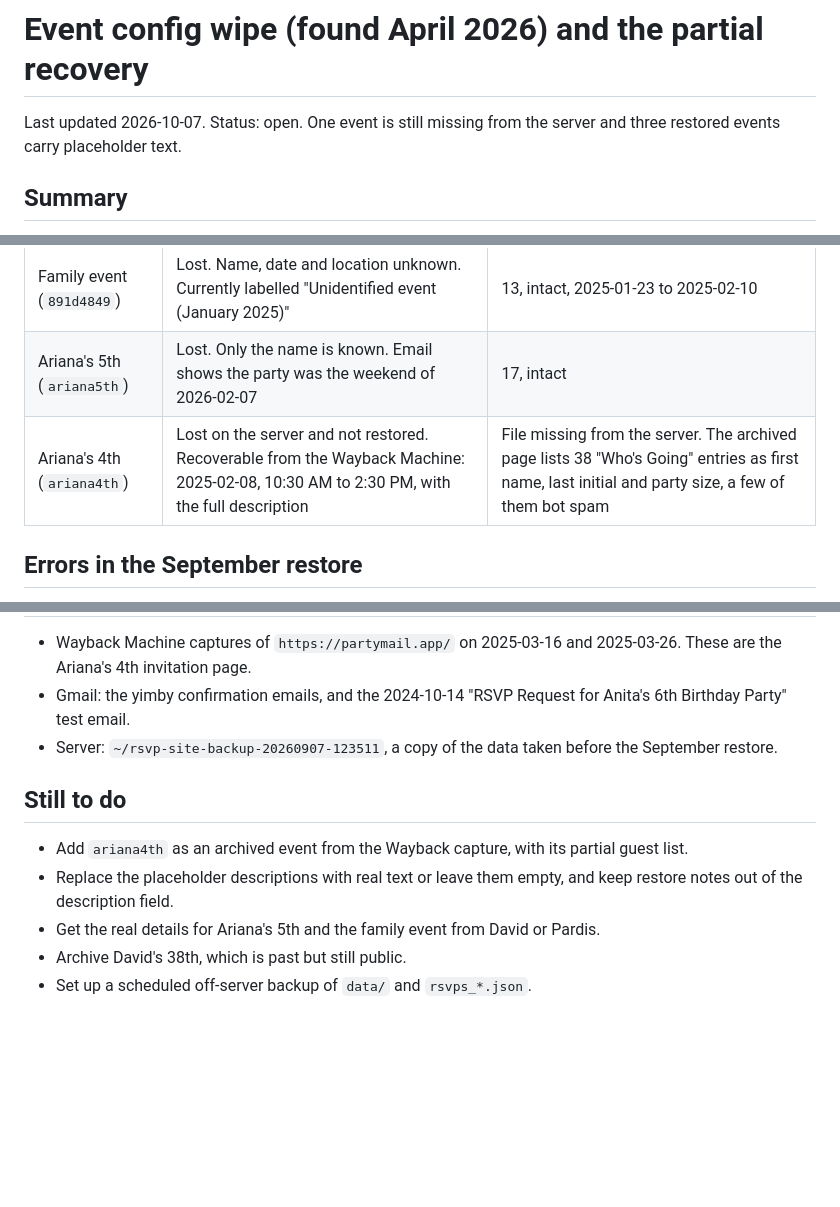
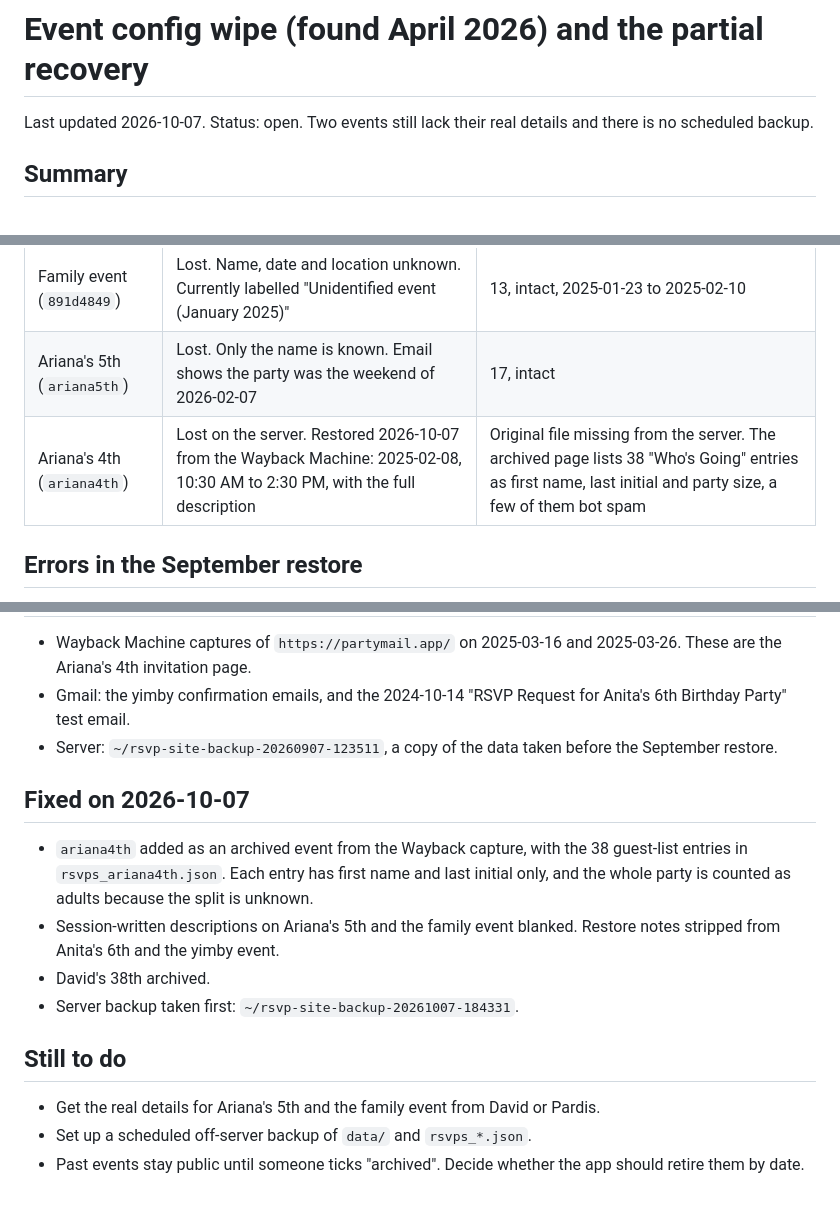
Before and after one commit to davidfwatson/rsvp-site, a Markdown page: docs/incidents/2026-04-event-config-wipe.md, 3 parts joined by grey strips. Drawn GitHub-style; blank space fills up the shorter version.

Commit message:
Incident note: record the 2026-10-07 fixes
Co-Authored-By: Claude Opus 5.5 (1M context) <noreply@anthropic.com>
Claude-Session: https://claude.ai/code/session_01AYcMkhuRAnf2VzwFSmgwbK

```diff
--- a/docs/incidents/2026-04-event-config-wipe.md
+++ b/docs/incidents/2026-04-event-config-wipe.md
@@ -1,7 +1,7 @@
 # Event config wipe (found April 2026) and the partial recovery
 
-Last updated 2026-10-07. Status: open. One event is still missing from the
-server and three restored events carry placeholder text.
+Last updated 2026-10-07. Status: open. Two events still lack their real details and there is no
+scheduled backup.
 
 ## Summary
 
@@ -57,7 +57,7 @@ restored in April.
 | Anita's 6th (`anita_6th`) | The seed event from the code, restored verbatim. The real party was run through Evite and a Google Form and held on 2024-11-17 | 1 test submission |
 | Family event (`891d4849`) | Lost. Name, date and location unknown. Currently labelled "Unidentified event (January 2025)" | 13, intact, 2025-01-23 to 2025-02-10 |
 | Ariana's 5th (`ariana5th`) | Lost. Only the name is known. Email shows the party was the weekend of 2026-02-07 | 17, intact |
-| Ariana's 4th (`ariana4th`) | Lost on the server and not restored. Recoverable from the Wayback Machine: 2025-02-08, 10:30 AM to 2:30 PM, with the full description | File missing from the server. The archived page lists 38 "Who's Going" entries as first name, last initial and party size, a few of them bot spam |
+| Ariana's 4th (`ariana4th`) | Lost on the server. Restored 2026-10-07 from the Wayback Machine: 2025-02-08, 10:30 AM to 2:30 PM, with the full description | Original file missing from the server. The archived page lists 38 "Who's Going" entries as first name, last initial and party size, a few of them bot spam |
 
 ## Errors in the September restore
 
@@ -82,13 +82,21 @@ between January and October 2025 routed the front page to `ariana4th`.
 - Server: `~/rsvp-site-backup-20260907-123511`, a copy of the data taken
   before the September restore.
 
+## Fixed on 2026-10-07
+
+- `ariana4th` added as an archived event from the Wayback capture, with the
+  38 guest-list entries in `rsvps_ariana4th.json`. Each entry has first name
+  and last initial only, and the whole party is counted as adults because the
+  split is unknown.
+- Session-written descriptions on Ariana's 5th and the family event blanked.
+  Restore notes stripped from Anita's 6th and the yimby event.
+- David's 38th archived.
+- Server backup taken first: `~/rsvp-site-backup-20261007-184331`.
+
 ## Still to do
 
-- Add `ariana4th` as an archived event from the Wayback capture, with its
-  partial guest list.
-- Replace the placeholder descriptions with real text or leave them empty,
-  and keep restore notes out of the description field.
 - Get the real details for Ariana's 5th and the family event from David or
   Pardis.
-- Archive David's 38th, which is past but still public.
 - Set up a scheduled off-server backup of `data/` and `rsvps_*.json`.
+- Past events stay public until someone ticks "archived". Decide whether the
+  app should retire them by date.
```
